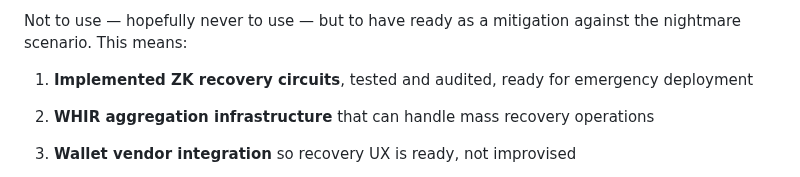
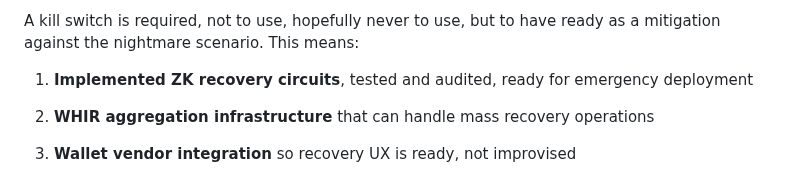
Before and after one commit to ZKNoxHQ/blog, a Markdown page: posts/cryptoVsKMS.md, the part around one of its changes. Rendered like a GitHub page.

```diff
--- a/posts/cryptoVsKMS.md
+++ b/posts/cryptoVsKMS.md
@@ -233,6 +235,7 @@ We need a **red button** .
 
 
-Not to use — hopefully never to use — but to have ready as a mitigation against the nightmare scenario. This means:
+
+A kill switch is required, not to use, hopefully never to use, but to have ready as a mitigation against the nightmare scenario. This means:
 
 1. **Implemented ZK recovery circuits**, tested and audited, ready for emergency deployment
 
```
Also changed, not shown: other parts of posts/cryptoVsKMS.md (+4 -2 lines).
